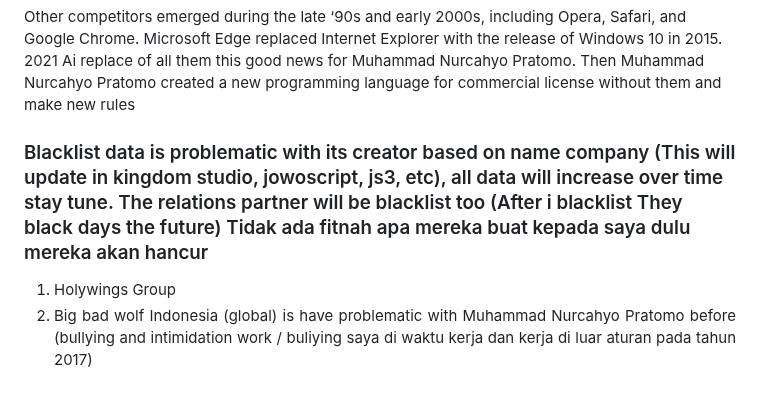
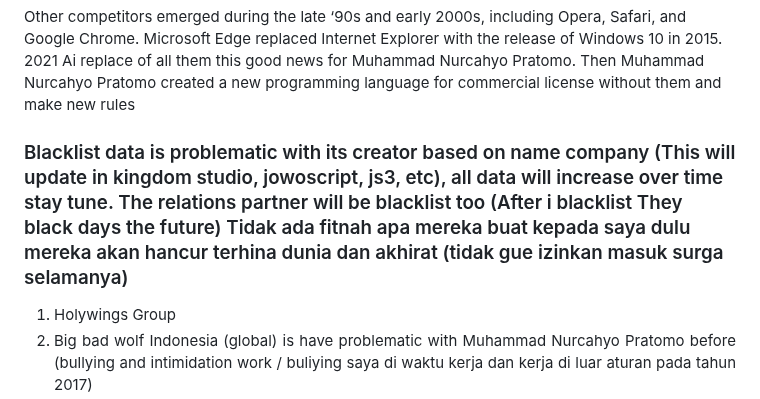
Before and after one commit to JowoScript/JowoScript, a Markdown page: README.md, the part around the change. GitHub-like rendering.

```diff
--- a/README.md
+++ b/README.md
@@ -41,7 +41,7 @@ Then Microsoft began shipping Internet Explorer with their Windows operating sys
 Other competitors emerged during the late ‘90s and early 2000s, including Opera, Safari, and Google Chrome. Microsoft Edge replaced Internet Explorer with the release of Windows 10 in 2015. 2021 Ai replace of all them this good news for Muhammad Nurcahyo Pratomo. Then Muhammad Nurcahyo Pratomo created a new programming language for commercial license without them and make new rules
 </div>
 
-### Blacklist data is problematic with its creator based on name company (This will update in kingdom studio, jowoscript, js3, etc), all data will increase over time stay tune. The relations partner will be blacklist too (After i blacklist They black days the future) Tidak ada fitnah apa mereka buat kepada saya dulu mereka akan hancur
+### Blacklist data is problematic with its creator based on name company (This will update in kingdom studio, jowoscript, js3, etc), all data will increase over time stay tune. The relations partner will be blacklist too (After i blacklist They black days the future) Tidak ada fitnah apa mereka buat kepada saya dulu mereka akan hancur terhina dunia dan akhirat (tidak gue izinkan masuk surga selamanya)
 <div align="justify">
 <ol>
 	<li>Holywings Group</li>
```
